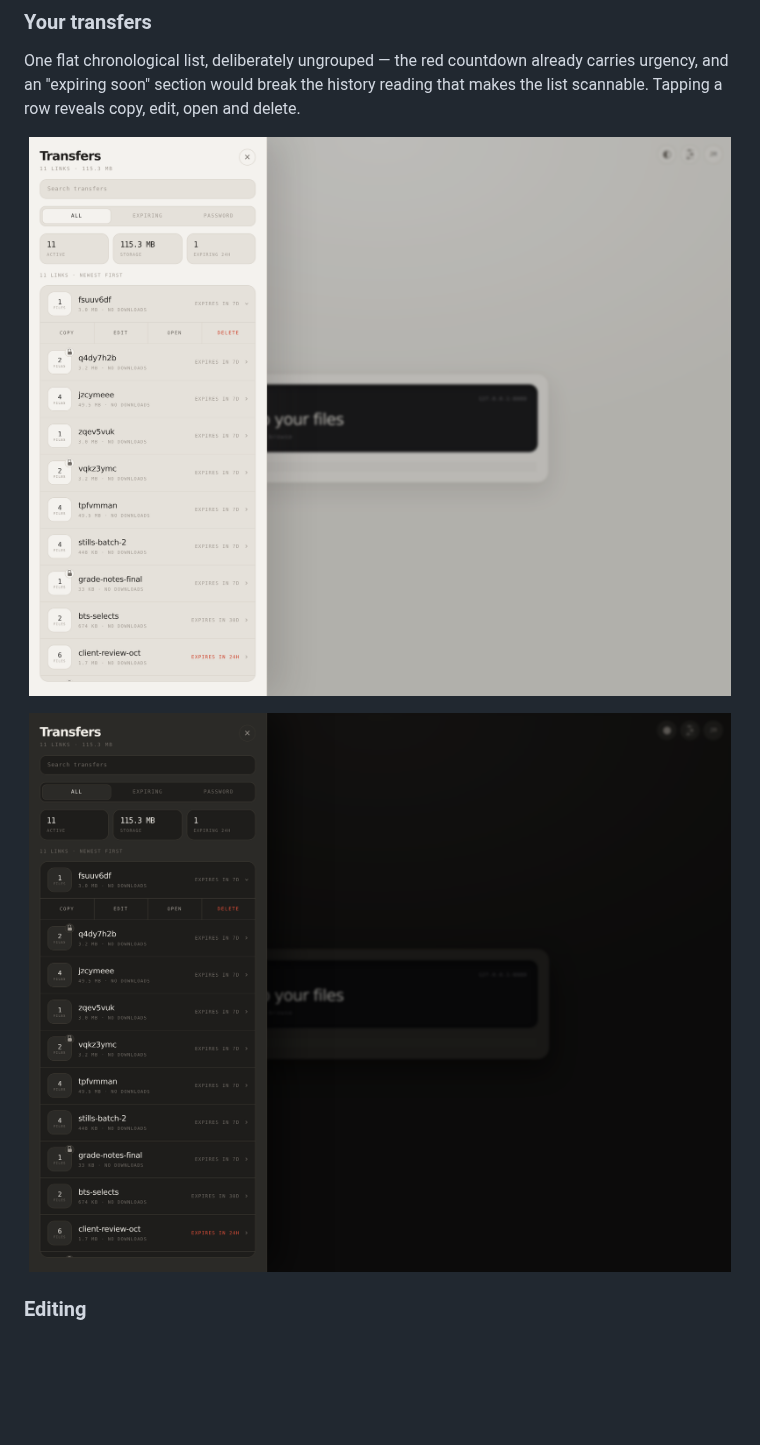
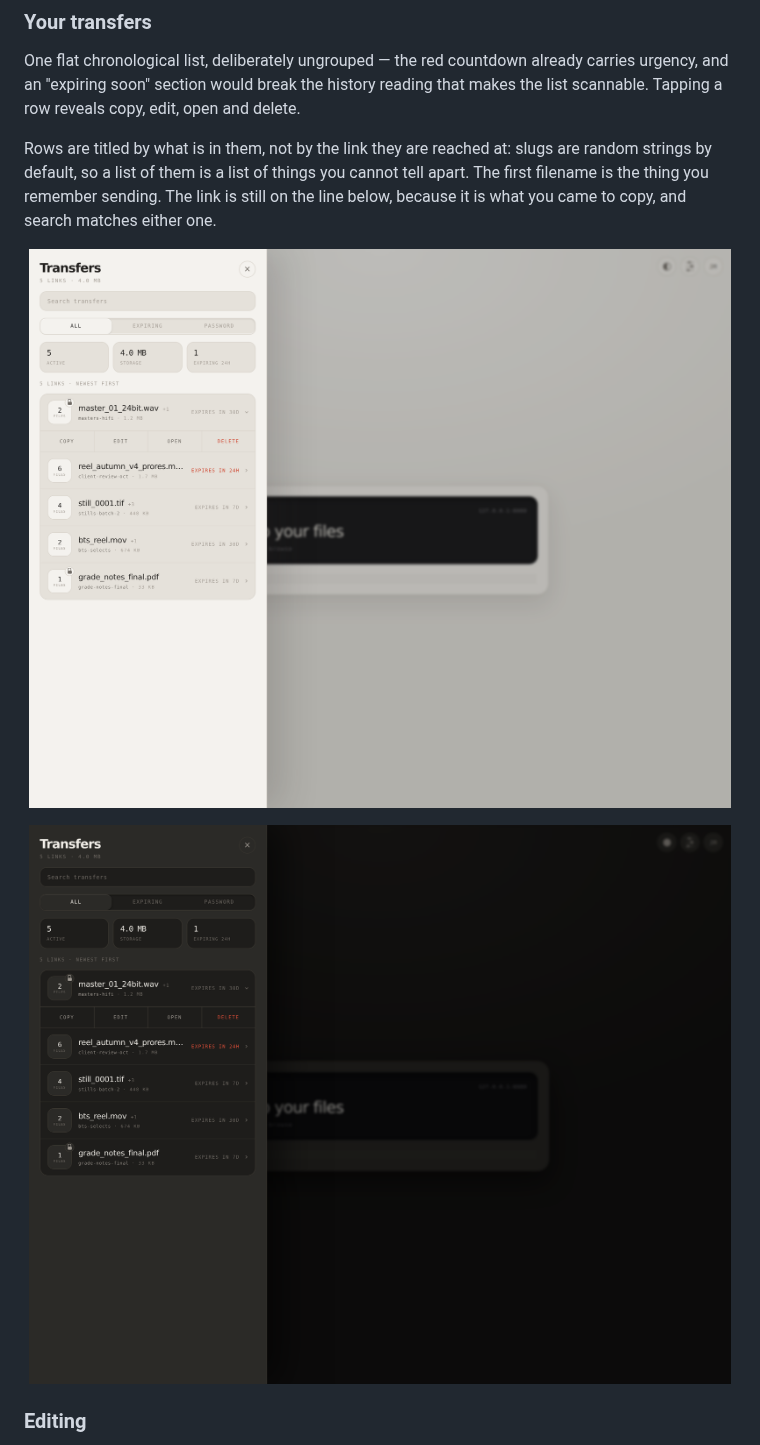
Before and after one commit to collinesfilms/Fret, a Markdown page: README.md, the part around the change. Rendered like a GitHub page; pictures changed too: docs/screenshots/sheet-dark.png, docs/screenshots/sheet-light.png; blank space fills up the shorter version.

```diff
--- a/README.md
+++ b/README.md
@@ -123,6 +123,12 @@ One flat chronological list, deliberately ungrouped — the red countdown alread
 carries urgency, and an "expiring soon" section would break the history reading
 that makes the list scannable. Tapping a row reveals copy, edit, open and
 delete.
+
+Rows are titled by what is in them, not by the link they are reached at: slugs
+are random strings by default, so a list of them is a list of things you cannot
+tell apart. The first filename is the thing you remember sending. The link is
+still on the line below, because it is what you came to copy, and search matches
+either one.
 
 <p align="center">
   <img src="docs/screenshots/sheet-light.png" alt="The transfers sheet" width="800">
```
Also changed, not shown: docs/screenshots/edit.png, docs/screenshots/mobile-sheet.png, 8 other files.
